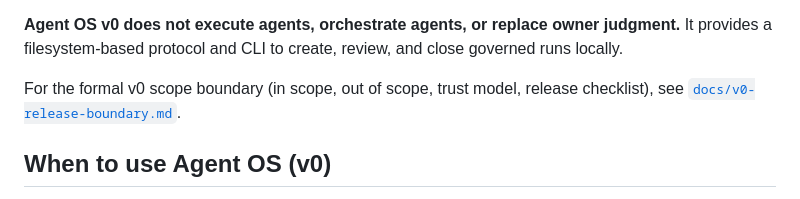
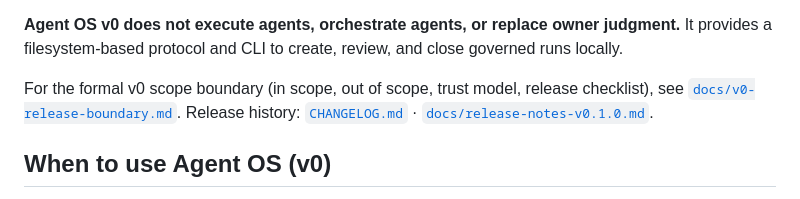
Before and after one commit to Camarade-dev/agent-os, a Markdown page: README.md, the part around the change. Rendered like a GitHub page.

Commit message:
docs: add v0.1.0 release assets
Co-authored-by: Cursor <cursoragent@cursor.com>

```diff
--- a/README.md
+++ b/README.md
@@ -13,7 +13,7 @@ It helps a human owner delegate work to fallible coding and research agents by s
 
 **Agent OS v0 does not execute agents, orchestrate agents, or replace owner judgment.** It provides a filesystem-based protocol and CLI to create, review, and close governed runs locally.
 
-For the formal v0 scope boundary (in scope, out of scope, trust model, release checklist), see [`docs/v0-release-boundary.md`](docs/v0-release-boundary.md).
+For the formal v0 scope boundary (in scope, out of scope, trust model, release checklist), see [`docs/v0-release-boundary.md`](docs/v0-release-boundary.md). Release history: [`CHANGELOG.md`](CHANGELOG.md) · [`docs/release-notes-v0.1.0.md`](docs/release-notes-v0.1.0.md).
 
 ## When to use Agent OS (v0)
 
```
Also changed, not shown: CHANGELOG.md (added, +44 -0 lines), docs/release-notes-v0.1.0.md (added, +151 -0 lines).
